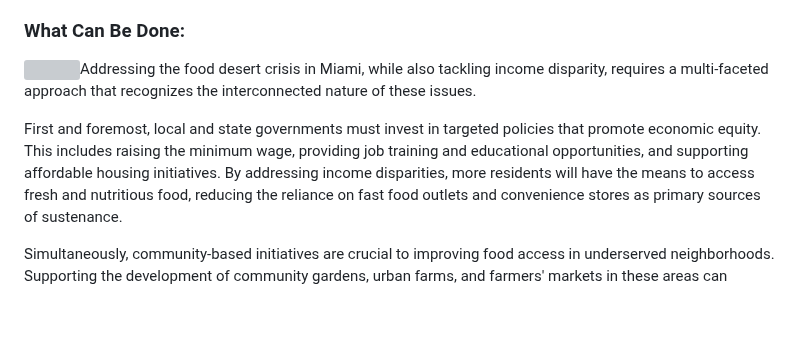
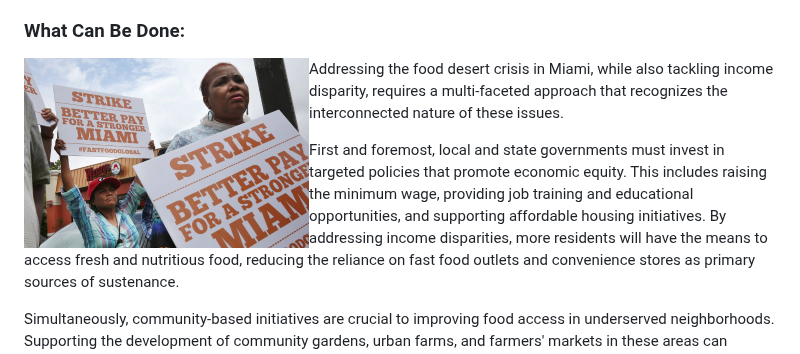
Before and after one commit to brnkath/project-3-group-5, a Markdown page: README.md, the part around the change. Rendered like a GitHub page; blank space fills up the shorter version; grey boxes are pictures that could not be loaded.

```diff
--- a/README.md
+++ b/README.md
@@ -42,7 +42,7 @@ The fourth layer that shows up when the map loads include the boundaries of the
 The four additional layers that can be seen by clicking the checkboxes in the controls at the upper right corner of the map include individual layers of marker clusters for each location category. These marker cluster layers group up the locations for each category to make it easier to see where the locations for each category are concentrated. The final layer that can be used shows a boundary line of the city of Miami. This layer can make it easier to see how the zip codes specific to Miami differ from the surrounding zip codes regarding median income.
 
 ### What Can Be Done:
-<img src="https://github.com/brnkath/project-3-group-5/blob/main/img/miami-striking-for-better-wages-sm.png" align="left">Addressing the food desert crisis in Miami, while also tackling income disparity, requires a multi-faceted approach that recognizes the interconnected nature of these issues.
+<img src="https://github.com/brnkath/project-3-group-5/blob/main/img/miami-striking-for-better-wages-small.png" align="left">Addressing the food desert crisis in Miami, while also tackling income disparity, requires a multi-faceted approach that recognizes the interconnected nature of these issues.
 
 First and foremost, local and state governments must invest in targeted policies that promote economic equity. This includes raising the minimum wage, providing job training and educational opportunities, and supporting affordable housing initiatives. By addressing income disparities, more residents will have the means to access fresh and nutritious food, reducing the reliance on fast food outlets and convenience stores as primary sources of sustenance.
 
```
